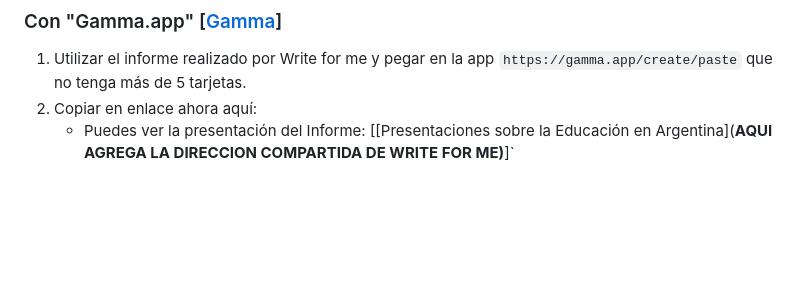
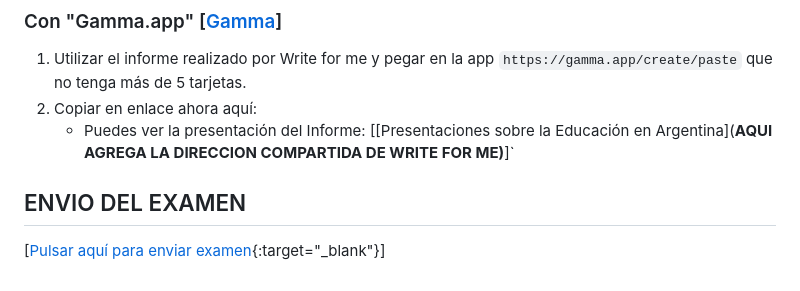
Before and after one commit to t4deo0/proyecto_integrado_2, a Markdown page: README.md, the part around the change. GitHub-like rendering; blank space fills up the shorter version.

```diff
--- a/README.md
+++ b/README.md
@@ -49,3 +49,6 @@ Puede ver la presentación en [[Presentaciones sobre la Educación en Argentina]
 1. Utilizar el informe realizado por Write for me y pegar en la app `https://gamma.app/create/paste` que no tenga más de 5 tarjetas.
 2. Copiar en enlace ahora aquí:
    * Puedes ver la presentación del Informe: [[Presentaciones sobre la Educación en Argentina](**AQUI AGREGA LA DIRECCION COMPARTIDA DE WRITE FOR ME)**]`
+
+## ENVIO DEL EXAMEN
+[[Pulsar aquí para enviar examen](https://forms.gle/Z9VaE5KzdLJJMzW68){:target="_blank"}]
```
